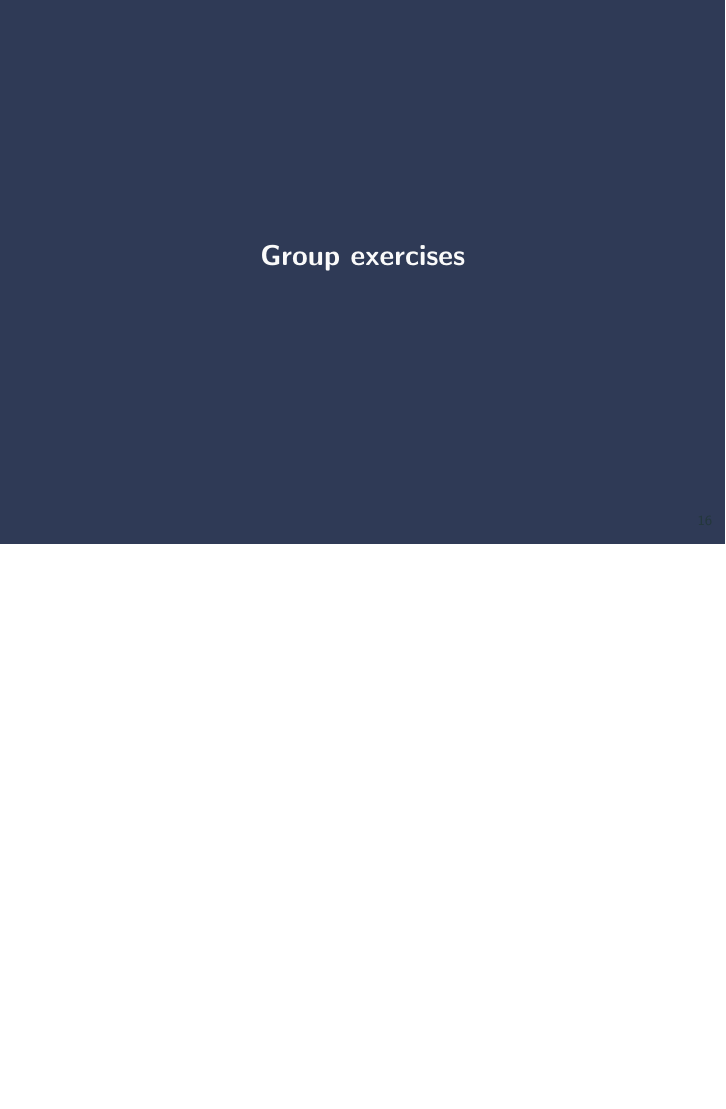
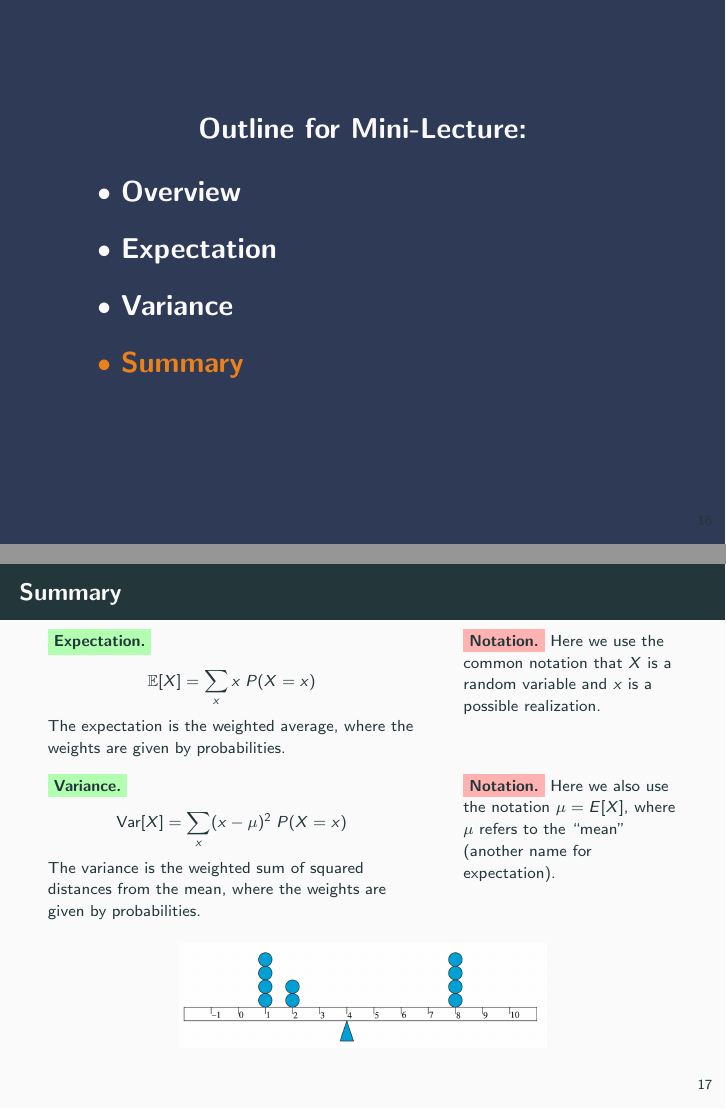
Before and after one commit to mikewojnowicz/csci246_fall2026, LaTeX slides (slides/11_13_expectation_and_variance/slides.tex): page 36 of 45 before the commit and pages 36 and 38 of 48 after it, the two joined at a grey line, the shorter picture padded with empty space. The pictures show the PDF file slides/11_13_expectation_and_variance/slides.pdf that the author committed with the source.

Commit message:
add summary slide on expectations vs. variances to the appropriate deck

```diff
--- a/slides/11_13_expectation_and_variance/slides.tex
+++ b/slides/11_13_expectation_and_variance/slides.tex
@@ -20,7 +20,7 @@
 \agendatopic[overview]{Overview}
 \agendatopic[expectation]{Expectation}
 \agendatopic[variance]{Variance}
-
+\agendatopic[summary]{Summary}
 
 
 
@@ -619,6 +619,44 @@ When computing the variance, we can use
 
 
 
+\agendaframe{summary}
+
+\begin{frame}{Summary}
+\footnotesize
+
+\begin{columns}[T]
+\begin{column}{0.6\textwidth}
+\colorbox{green!30}{\textbf{Expectation.}}
+\[ \E[X] = \sum_{x} x \; P(X=x) \]
+ The expectation is the weighted average, where the weights are given by probabilities.
+\end{column}
+\begin{column}{0.35\textwidth}
+\colorbox{red!30}{\textbf{Notation.}} Here we use the common notation that $X$ is a random variable and $x$ is a possible realization.
+\end{column}
+\end{columns}
+
+\vspace{0.4cm}
+\onslide<2->
+\begin{columns}[T]
+\begin{column}{0.6\textwidth}
+\colorbox{green!30}{\textbf{Variance.}}
+\[\Var[X] = \sum_{x}  (x - \mu)^2 \; P(X=x) \]
+The variance is the weighted sum of squared distances from the mean, where the weights are given by probabilities.
+\end{column}
+\begin{column}{0.35\textwidth}
+\colorbox{red!30}{\textbf{Notation.}} Here we also use the notation $\mu = E[X]$, where $\mu$ refers to the \qq{mean} (another name for expectation).
+\end{column}
+\end{columns}
+
+\onslide<1->
+\begin{figure}
+\includegraphics[width=.6\textwidth]{images/center_of_mass}
+\end{figure}
+
+\end{frame}
+
+
+
 
 
 
```
Also changed, not shown: slides/11_13_expectation_and_variance/slides.pdf, slides/11_13_expectation_and_variance/slides.tex (4 more changed lines).
